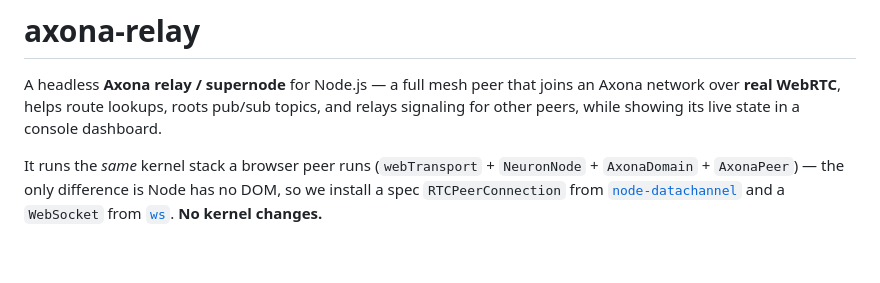
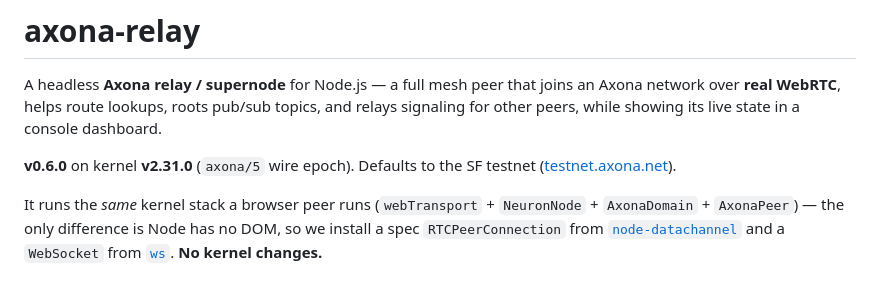
Before and after one commit to axona-net/axona-relay, a Markdown page: README.md, the part around the change. Drawn GitHub-style; blank space fills up the shorter version.

Commit message:
docs(readme): state v0.6.0 / kernel v2.31.0 (axona/5) + testnet default
Co-Authored-By: Claude Opus 4.8 (1M context) <noreply@anthropic.com>

```diff
--- a/README.md
+++ b/README.md
@@ -4,6 +4,9 @@ A headless **Axona relay / supernode** for Node.js — a full mesh peer that
 joins an Axona network over **real WebRTC**, helps route lookups, roots pub/sub
 topics, and relays signaling for other peers, while showing its live state in a
 console dashboard.
+
+**v0.6.0** on kernel **v2.31.0** (`axona/5` wire epoch). Defaults to the SF
+testnet ([testnet.axona.net](https://testnet.axona.net)).
 
 It runs the *same* kernel stack a browser peer runs (`webTransport` +
 `NeuronNode` + `AxonaDomain` + `AxonaPeer`) — the only difference is Node has no
```
